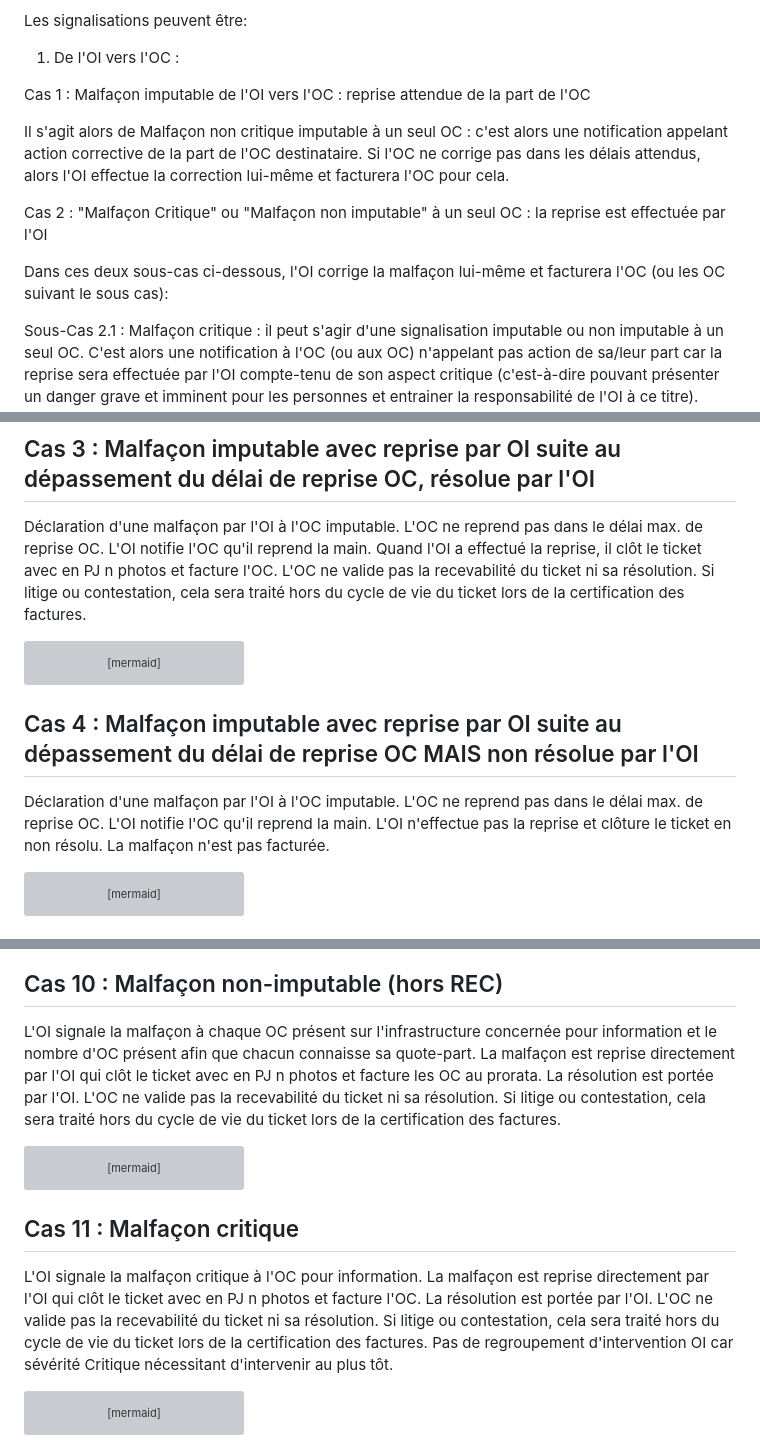
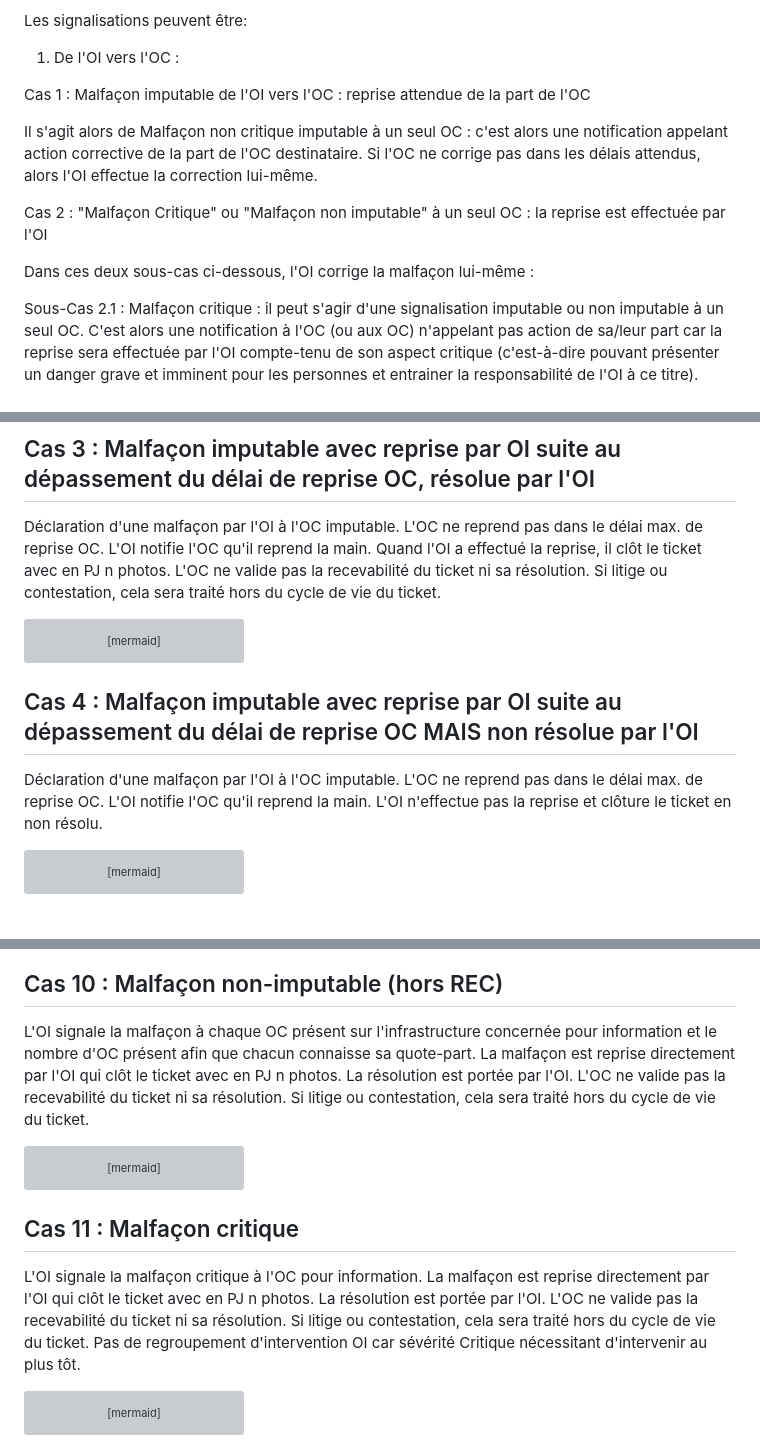
Before and after one commit to before-interop/malfacon, a Markdown page: README.md, 3 parts joined by grey strips. Rendered like a GitHub page; grey boxes are pictures that could not be loaded.

Commit message:
delete facturation in readme

````diff
--- a/README.md
+++ b/README.md
@@ -38,11 +38,11 @@ Les signalisations peuvent être:
 
 Cas 1 : Malfaçon imputable de l'OI vers l'OC : reprise attendue de la part de l'OC
 
-Il s'agit alors de Malfaçon non critique imputable à un seul OC : c'est alors une notification appelant action corrective de la part de l'OC destinataire. Si l'OC ne corrige pas dans les délais attendus, alors l'OI effectue la correction lui-même et facturera l'OC pour cela.
+Il s'agit alors de Malfaçon non critique imputable à un seul OC : c'est alors une notification appelant action corrective de la part de l'OC destinataire. Si l'OC ne corrige pas dans les délais attendus, alors l'OI effectue la correction lui-même.
 
 Cas 2 : "Malfaçon Critique"  ou "Malfaçon non imputable" à un seul OC : la reprise est effectuée par l'OI
 
-Dans ces deux sous-cas ci-dessous, l'OI corrige la malfaçon lui-même et facturera l'OC (ou les OC suivant le sous cas):
+Dans ces deux sous-cas ci-dessous, l'OI corrige la malfaçon lui-même :
 
 Sous-Cas 2.1 : Malfaçon critique : il peut s'agir d'une signalisation imputable ou non imputable à un seul OC. C'est alors une notification à l'OC (ou aux OC) n'appelant pas action de sa/leur part car la reprise sera effectuée par l'OI compte-tenu de son aspect critique (c'est-à-dire pouvant présenter un danger grave et imminent pour les personnes et entrainer la responsabilité de l'OI à ce titre). L'aspect "Critique" de la malfaçon doit alors être conforme aux travaux Interop.
 
@@ -436,9 +436,9 @@ sequenceDiagram
 
 ## Cas 3 : Malfaçon imputable avec reprise par OI suite au dépassement du délai de reprise OC, résolue par l'OI
 
-Déclaration d'une malfaçon par l'OI à l'OC imputable. L'OC ne reprend pas dans le délai max. de reprise OC. L'OI notifie l'OC qu'il reprend la main. Quand l'OI a effectué la reprise, il clôt le ticket avec en PJ n photos et facture l'OC.
+Déclaration d'une malfaçon par l'OI à l'OC imputable. L'OC ne reprend pas dans le délai max. de reprise OC. L'OI notifie l'OC qu'il reprend la main. Quand l'OI a effectué la reprise, il clôt le ticket avec en PJ n photos.
 L'OC ne valide pas la recevabilité du ticket ni sa résolution.
-Si litige ou contestation, cela sera traité hors du cycle de vie du ticket lors de la certification des factures.
+Si litige ou contestation, cela sera traité hors du cycle de vie du ticket.
 
 ```mermaid
 sequenceDiagram
@@ -464,7 +464,7 @@ sequenceDiagram
 
 ## Cas 4 : Malfaçon imputable avec reprise par OI suite au dépassement du délai de reprise OC MAIS non résolue par l'OI
 
-Déclaration d'une malfaçon par l'OI à l'OC imputable. L'OC ne reprend pas dans le délai max. de reprise OC. L'OI notifie l'OC  qu'il reprend la main. L'OI n'effectue pas la reprise et clôture le ticket en non résolu. La malfaçon n'est pas facturée.
+Déclaration d'une malfaçon par l'OI à l'OC imputable. L'OC ne reprend pas dans le délai max. de reprise OC. L'OI notifie l'OC  qu'il reprend la main. L'OI n'effectue pas la reprise et clôture le ticket en non résolu.
 
 ```mermaid
 sequenceDiagram
@@ -646,10 +646,10 @@ sequenceDiagram
 
 ## Cas 10 : Malfaçon non-imputable (hors REC)
 
- L'OI signale la malfaçon à chaque OC présent sur l'infrastructure concernée pour information et le nombre d'OC présent afin que chacun connaisse sa quote-part. La malfaçon est reprise directement par l'OI qui clôt le ticket avec en PJ n photos et facture les OC au prorata.
+ L'OI signale la malfaçon à chaque OC présent sur l'infrastructure concernée pour information et le nombre d'OC présent afin que chacun connaisse sa quote-part. La malfaçon est reprise directement par l'OI qui clôt le ticket avec en PJ n photos.
 La résolution est portée par l'OI.
 L'OC ne valide pas la recevabilité du ticket ni sa résolution.
-Si litige ou contestation, cela sera traité hors du cycle de vie du ticket lors de la certification des factures.
+Si litige ou contestation, cela sera traité hors du cycle de vie du ticket.
 
 ```mermaid
 sequenceDiagram
@@ -671,10 +671,10 @@ sequenceDiagram
 
 ## Cas 11 : Malfaçon critique
 
-L'OI signale la malfaçon critique à l'OC pour information. La malfaçon est reprise directement par l'OI qui clôt le ticket avec en PJ n photos et facture l'OC.
+L'OI signale la malfaçon critique à l'OC pour information. La malfaçon est reprise directement par l'OI qui clôt le ticket avec en PJ n photos.
 La résolution est portée par l'OI.
 L'OC ne valide pas la recevabilité du ticket ni sa résolution.
-Si litige ou contestation, cela sera traité hors du cycle de vie du ticket lors de la certification des factures.
+Si litige ou contestation, cela sera traité hors du cycle de vie du ticket.
 Pas de regroupement d'intervention OI car sévérité Critique nécessitant d'intervenir au plus tôt.
 
 ```mermaid
````
Also changed, not shown: other parts of README.md (+2 -2 lines).
